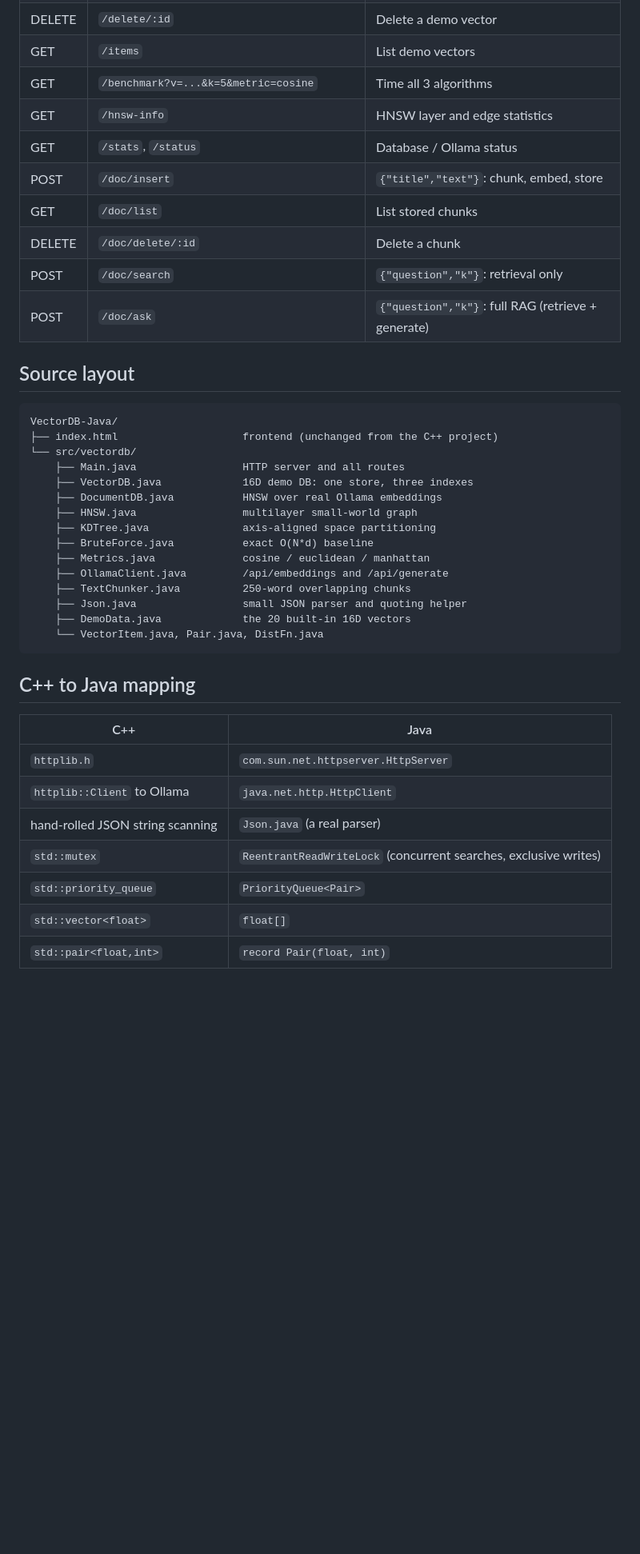
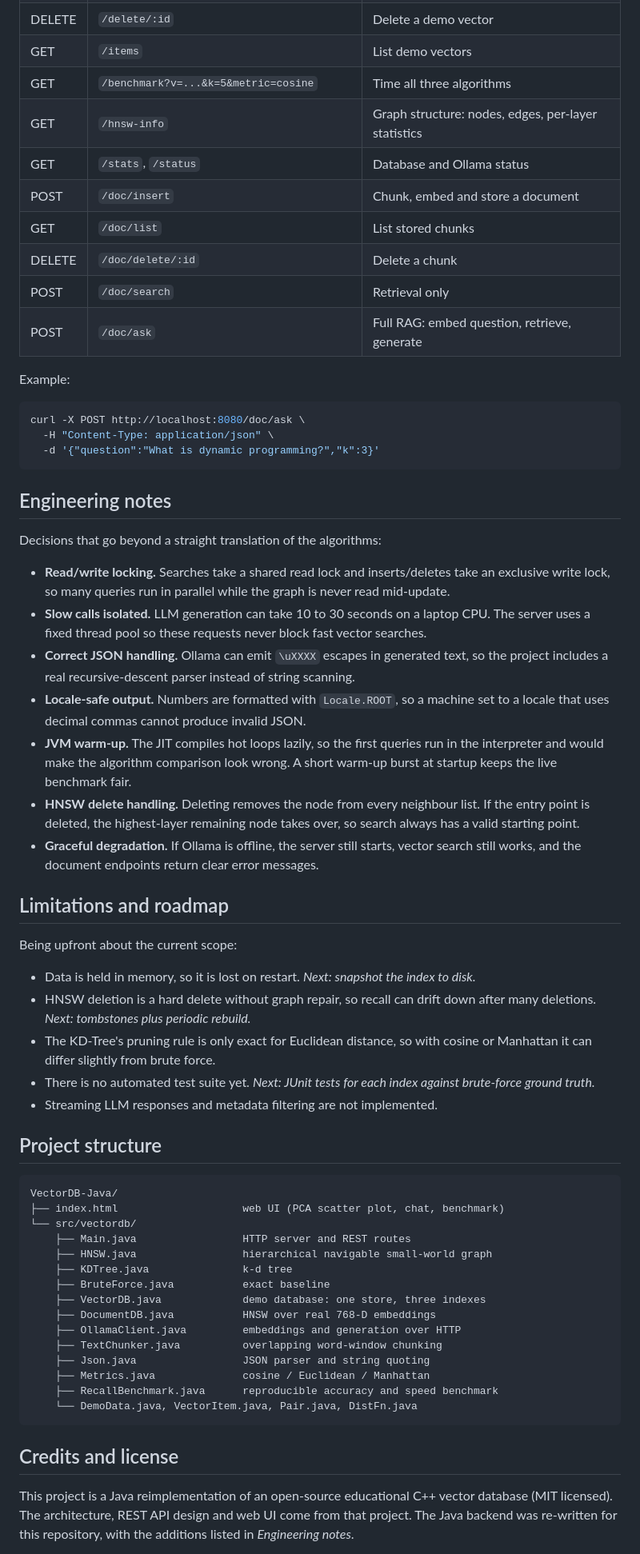
Before and after one commit to Ankurshrivastavaa/VectorDB-Java, a Markdown page: README.md, the part around one of its changes. Shown at 80% size. Drawn GitHub-style; blank space fills up the shorter version.

````diff
--- a/README.md
+++ b/README.md
@@ -80,43 +123,65 @@ Same as the C++ version.
 | DELETE | `/delete/:id` | Delete a demo vector |
 | GET | `/items` | List demo vectors |
-| GET | `/benchmark?v=...&k=5&metric=cosine` | Time all 3 algorithms |
-| GET | `/hnsw-info` | HNSW layer and edge statistics |
-| GET | `/stats`, `/status` | Database / Ollama status |
-| POST | `/doc/insert` | `{"title","text"}`: chunk, embed, store |
+| GET | `/benchmark?v=...&k=5&metric=cosine` | Time all three algorithms |
+| GET | `/hnsw-info` | Graph structure: nodes, edges, per-layer statistics |
+| GET | `/stats`, `/status` | Database and Ollama status |
+| POST | `/doc/insert` | Chunk, embed and store a document |
 | GET | `/doc/list` | List stored chunks |
 | DELETE | `/doc/delete/:id` | Delete a chunk |
-| POST | `/doc/search` | `{"question","k"}`: retrieval only |
-| POST | `/doc/ask` | `{"question","k"}`: full RAG (retrieve + generate) |
+| POST | `/doc/search` | Retrieval only |
+| POST | `/doc/ask` | Full RAG: embed question, retrieve, generate |
 
-## Source layout
+Example:
+
+```bash
+curl -X POST http://localhost:8080/doc/ask \
+  -H "Content-Type: application/json" \
+  -d '{"question":"What is dynamic programming?","k":3}'
+```
+
+## Engineering notes
+
+Decisions that go beyond a straight translation of the algorithms:
+
+- **Read/write locking.** Searches take a shared read lock and inserts/deletes take an exclusive write lock, so many queries run in parallel while the graph is never read mid-update.
+- **Slow calls isolated.** LLM generation can take 10 to 30 seconds on a laptop CPU. The server uses a fixed thread pool so these requests never block fast vector searches.
+- **Correct JSON handling.** Ollama can emit `\uXXXX` escapes in generated text, so the project includes a real recursive-descent parser instead of string scanning.
+- **Locale-safe output.** Numbers are formatted with `Locale.ROOT`, so a machine set to a locale that uses decimal commas cannot produce invalid JSON.
+- **JVM warm-up.** The JIT compiles hot loops lazily, so the first queries run in the interpreter and would make the algorithm comparison look wrong. A short warm-up burst at startup keeps the live benchmark fair.
+- **HNSW delete handling.** Deleting removes the node from every neighbour list. If the entry point is deleted, the highest-layer remaining node takes over, so search always has a valid starting point.
+- **Graceful degradation.** If Ollama is offline, the server still starts, vector search still works, and the document endpoints return clear error messages.
+
+## Limitations and roadmap
+
+Being upfront about the current scope:
+
+- Data is held in memory, so it is lost on restart. *Next: snapshot the index to disk.*
+- HNSW deletion is a hard delete without graph repair, so recall can drift down after many deletions. *Next: tombstones plus periodic rebuild.*
+- The KD-Tree's pruning rule is only exact for Euclidean distance, so with cosine or Manhattan it can differ slightly from brute force.
+- There is no automated test suite yet. *Next: JUnit tests for each index against brute-force ground truth.*
+- Streaming LLM responses and metadata filtering are not implemented.
+
+## Project structure
 
 ```
 VectorDB-Java/
-├── index.html                    frontend (unchanged from the C++ project)
+├── index.html                    web UI (PCA scatter plot, chat, benchmark)
 └── src/vectordb/
-    ├── Main.java                 HTTP server and all routes
-    ├── VectorDB.java             16D demo DB: one store, three indexes
-    ├── DocumentDB.java           HNSW over real Ollama embeddings
-    ├── HNSW.java                 multilayer small-world graph
-    ├── KDTree.java               axis-aligned space partitioning
-    ├── BruteForce.java           exact O(N*d) baseline
-    ├── Metrics.java              cosine / euclidean / manhattan
-    ├── OllamaClient.java         /api/embeddings and /api/generate
-    ├── TextChunker.java          250-word overlapping chunks
-    ├── Json.java                 small JSON parser and quoting helper
-    ├── DemoData.java             the 20 built-in 16D vectors
-    └── VectorItem.java, Pair.java, DistFn.java
+    ├── Main.java                 HTTP server and REST routes
+    ├── HNSW.java                 hierarchical navigable small-world graph
+    ├── KDTree.java               k-d tree
+    ├── BruteForce.java           exact baseline
+    ├── VectorDB.java             demo database: one store, three indexes
+    ├── DocumentDB.java           HNSW over real 768-D embeddings
+    ├── OllamaClient.java         embeddings and generation over HTTP
+    ├── TextChunker.java          overlapping word-window chunking
+    ├── Json.java                 JSON parser and string quoting
+    ├── Metrics.java              cosine / Euclidean / Manhattan
+    ├── RecallBenchmark.java      reproducible accuracy and speed benchmark
+    └── DemoData.java, VectorItem.java, Pair.java, DistFn.java
 ```
 
-## C++ to Java mapping
+## Credits and license
 
-| C++ | Java |
-|---|---|
-| `httplib.h` | `com.sun.net.httpserver.HttpServer` |
-| `httplib::Client` to Ollama | `java.net.http.HttpClient` |
-| hand-rolled JSON string scanning | `Json.java` (a real parser) |
-| `std::mutex` | `ReentrantReadWriteLock` (concurrent searches, exclusive writes) |
-| `std::priority_queue` | `PriorityQueue<Pair>` |
-| `std::vector<float>` | `float[]` |
-| `std::pair<float,int>` | `record Pair(float, int)` |
+This project is a Java reimplementation of an open-source educational C++ vector database (MIT licensed). The architecture, REST API design and web UI come from that project. The Java backend was re-written for this repository, with the additions listed in *Engineering notes*.
 
````
Also changed, not shown: other parts of README.md (+96 -67 lines).
